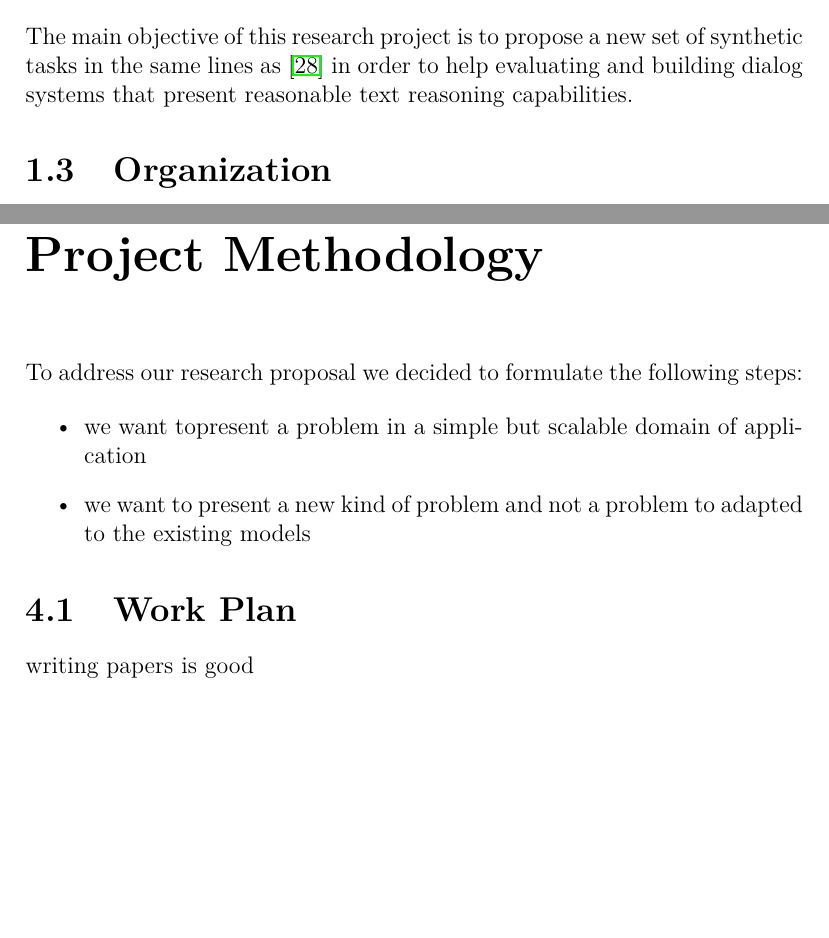
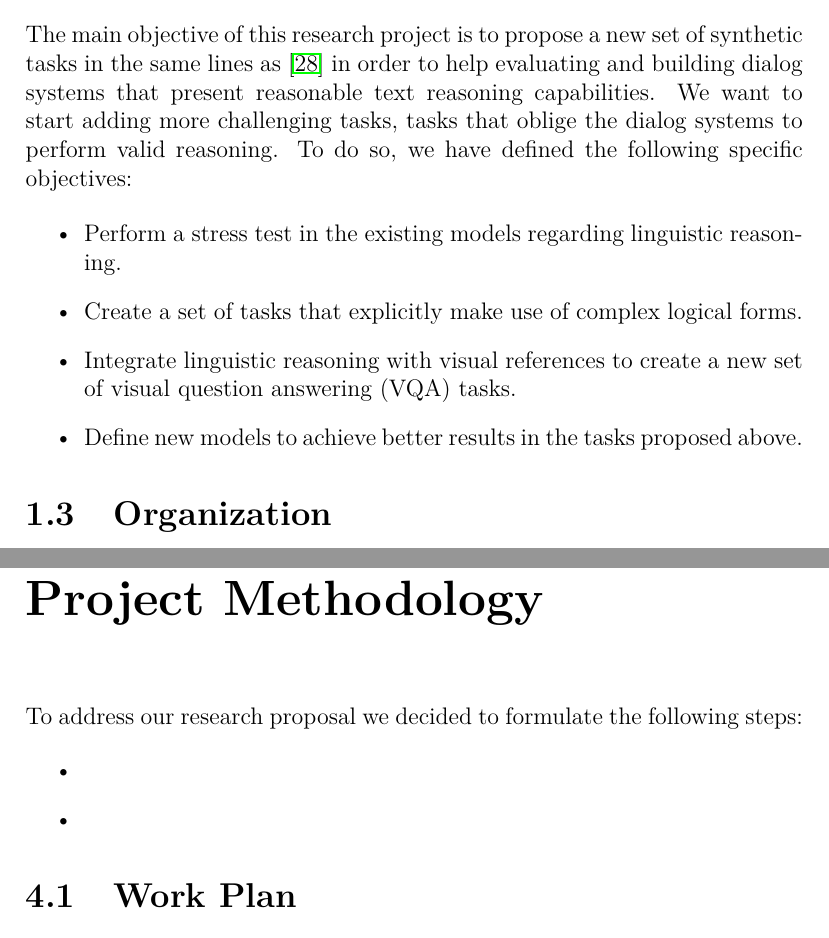
Before and after one commit to felipessalvatore/quali, a LaTeX thesis (src/main.tex, which reads src/chapters/ch01-introduction.tex, src/chapters/ch04-methodology.tex): two parts of pages 7 and 38 of 43, joined at a grey line, cut so that both start at the same text, the shorter picture padded with empty space. Compiled offline with pdfLaTeX.

Commit message:
add objectives

```diff
--- a/src/chapters/ch01-introduction.tex
+++ b/src/chapters/ch01-introduction.tex
@@ -33,7 +33,15 @@ Desenvolver algo nessa linha ----
 \section{Objectives}
 \label{sec:objectives}
 
-The main objective of this research project is to propose a new set of synthetic tasks in the same lines as \cite{WestonBCM15} in order to help evaluating and building dialog systems that present reasonable text reasoning capabilities.
+The main objective of this research project is to propose a new set of synthetic tasks in the same lines as \cite{WestonBCM15} in order to help evaluating and building dialog systems that present reasonable text reasoning capabilities. We want to start adding more challenging tasks, tasks that oblige the dialog systems to perform valid reasoning. To do so, we have defined the following specific objectives:
+
+\begin{itemize}
+\item Perform a stress test in the existing models regarding linguistic reasoning.
+\item Create a set of tasks that explicitly make use of complex logical forms.
+\item Integrate linguistic reasoning with visual references to create a new set of visual question answering (VQA) tasks.
+\item Define new models to achieve better results in the tasks proposed above.
+\end{itemize}
+
 
 
 % ------------------------------------------------------------------------
--- a/src/chapters/ch04-methodology.tex
+++ b/src/chapters/ch04-methodology.tex
@@ -4,12 +4,10 @@
 To address our research proposal we decided to formulate the following steps:
 
 \begin{itemize}
-\item we want topresent a problem in a simple but scalable domain of application
-\item we want to present a new kind of problem and not a problem to adapted to the existing models
+\item
+\item
 \end{itemize}
 
 
 \section{Work Plan}
 \label{sec:work-plan}
-
-writing papers is good
```
Also changed, not shown: src/pdf/quali.pdf.
